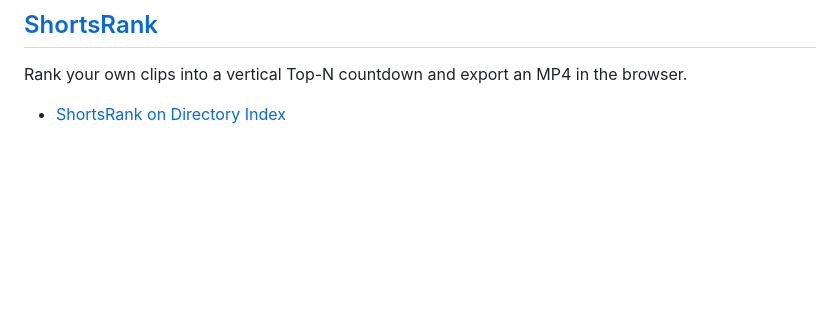
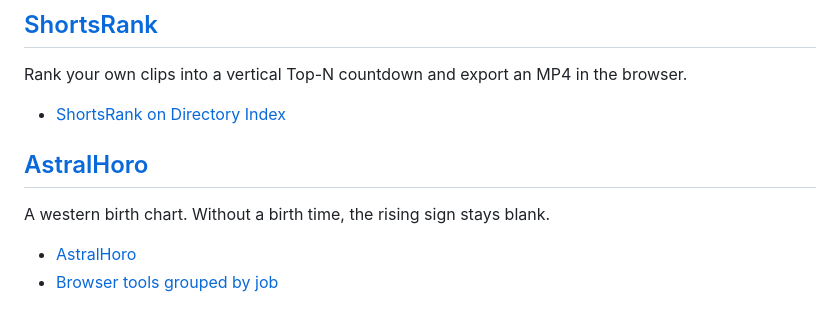
Before and after one commit to kibovrwa/awesome-browser-tools-by-job, a Markdown page: listings.md, the part around the change. GitHub-like rendering; blank space fills up the shorter version.

Commit message:
Add AstralHoro to the public site list.

```diff
--- a/listings.md
+++ b/listings.md
@@ -121,3 +121,10 @@ A portrait robot-fighting game you can play in the browser.
 Rank your own clips into a vertical Top-N countdown and export an MP4 in the browser.
 
 - [ShortsRank on Directory Index](https://directory-index.com/technology/shortsrank/)
+
+## [AstralHoro](https://astralhoro.com)
+
+A western birth chart. Without a birth time, the rising sign stays blank.
+
+- [AstralHoro](https://astralhoro.com)
+- [Browser tools grouped by job](https://github.com/kibovrwa/awesome-browser-tools-by-job)
```
